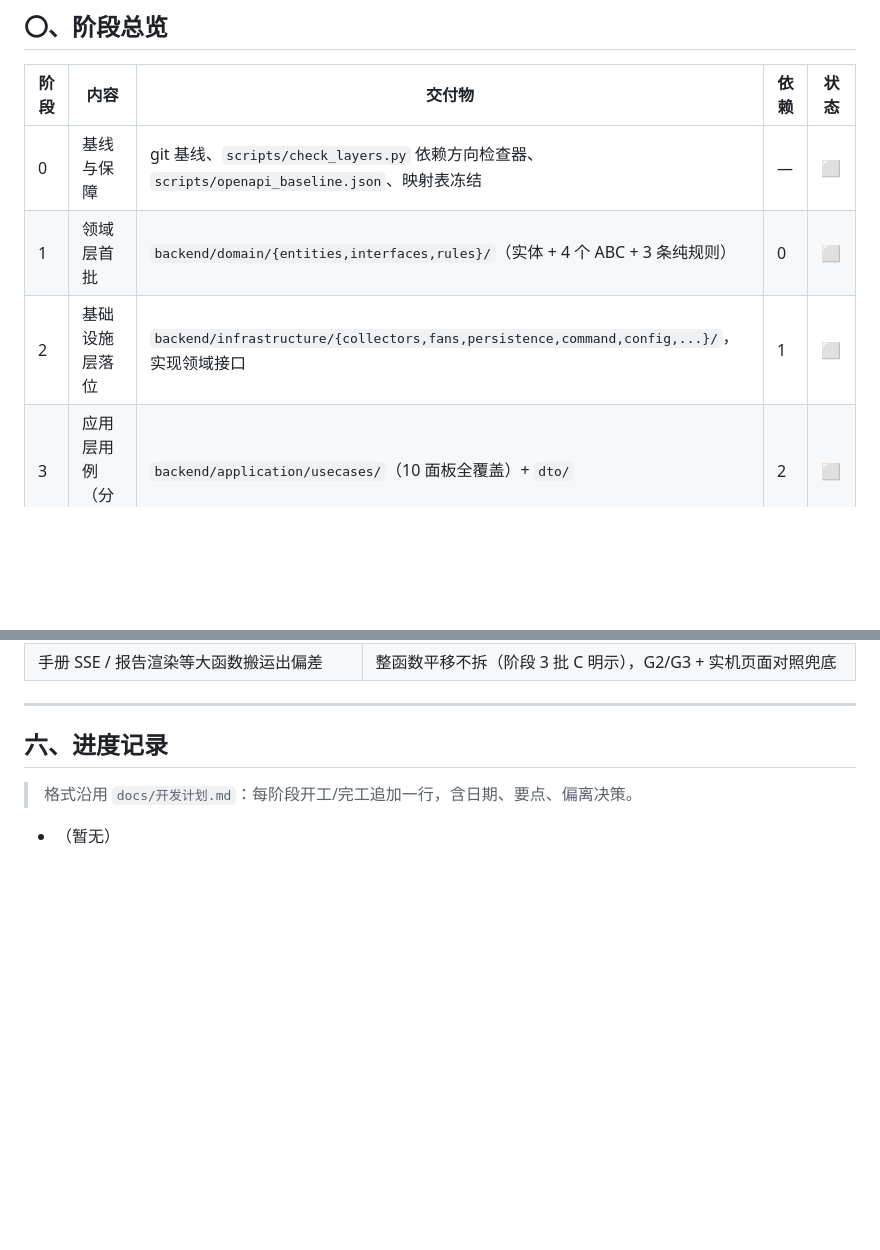
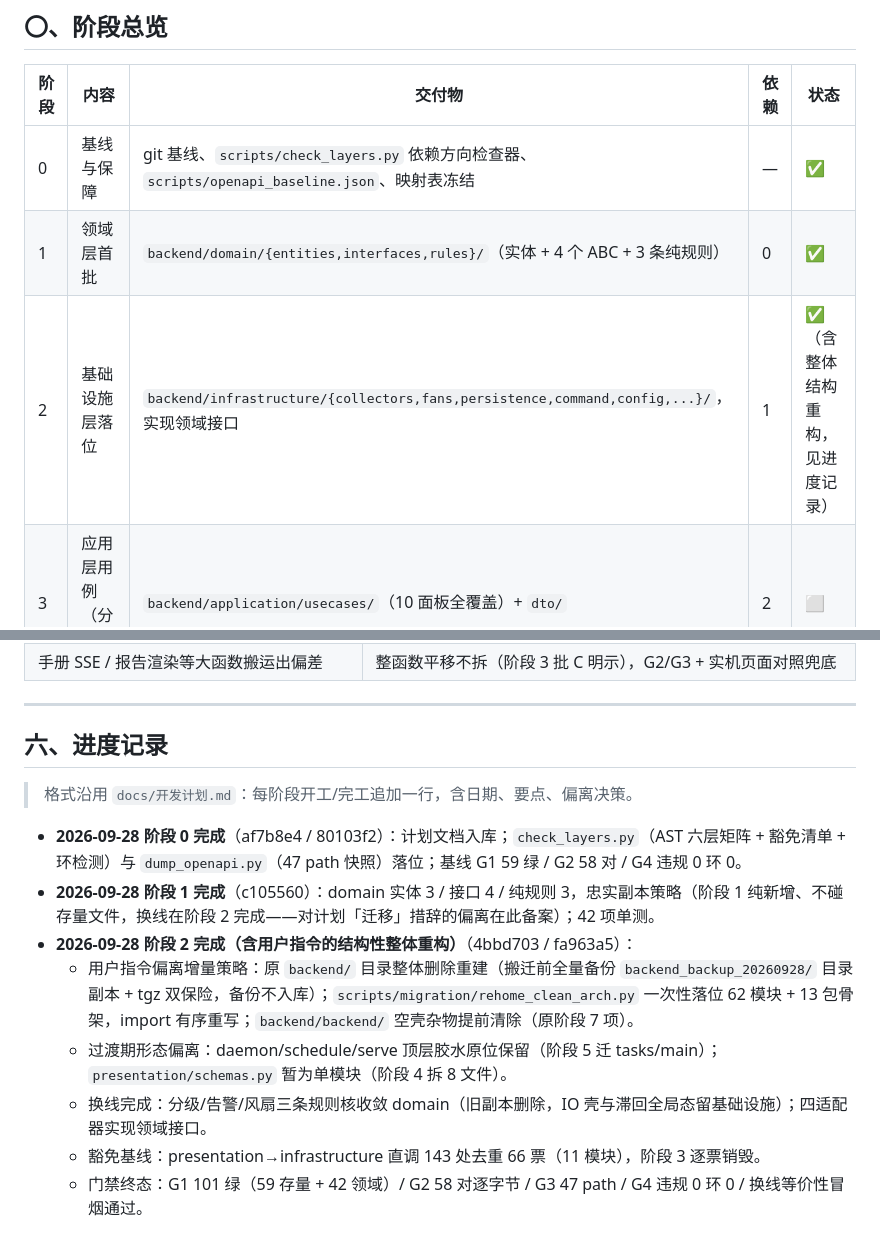
Before and after one commit to LarryMKott/nasdecK_BK, a Markdown page: docs/整洁架构重构开发计划.md, 2 parts joined by grey strips. GitHub-like rendering; blank space fills up the shorter version.

Commit message:
docs：整洁架构重构进度补记（阶段0-2 完成，偏离决策备案）

```diff
--- a/docs/整洁架构重构开发计划.md
+++ b/docs/整洁架构重构开发计划.md
@@ -11,9 +11,9 @@
 
 | 阶段 | 内容 | 交付物 | 依赖 | 状态 |
 |---|---|---|---|---|
-| 0 | 基线与保障 | git 基线、`scripts/check_layers.py` 依赖方向检查器、`scripts/openapi_baseline.json`、映射表冻结 | — | ⬜ |
-| 1 | 领域层首批 | `backend/domain/{entities,interfaces,rules}/`（实体 + 4 个 ABC + 3 条纯规则） | 0 | ⬜ |
-| 2 | 基础设施层落位 | `backend/infrastructure/{collectors,fans,persistence,command,config,...}/`，实现领域接口 | 1 | ⬜ |
+| 0 | 基线与保障 | git 基线、`scripts/check_layers.py` 依赖方向检查器、`scripts/openapi_baseline.json`、映射表冻结 | — | ✅ |
+| 1 | 领域层首批 | `backend/domain/{entities,interfaces,rules}/`（实体 + 4 个 ABC + 3 条纯规则） | 0 | ✅ |
+| 2 | 基础设施层落位 | `backend/infrastructure/{collectors,fans,persistence,command,config,...}/`，实现领域接口 | 1 | ✅（含整体结构重构，见进度记录） |
 | 3 | 应用层用例（分 3 批） | `backend/application/usecases/`（10 面板全覆盖）+ `dto/` | 2 | ⬜ |
 | 4 | 表现层改造 | `backend/presentation/{api,schemas}/`，端点只调 UseCase，豁免清单清零 | 3 | ⬜ |
 | 5 | 组装根与生命周期 | `backend/main.py`（DI 组装 + lifespan）、`backend/tasks/`、`app.py` 门面收薄 | 4 | ⬜ |
@@ -249,4 +249,11 @@ backend/
 
 > 格式沿用 `docs/开发计划.md`：每阶段开工/完工追加一行，含日期、要点、偏离决策。
 
-- （暂无）
+- **2026-09-28 阶段 0 完成**（af7b8e4 / 80103f2）：计划文档入库；`check_layers.py`（AST 六层矩阵 + 豁免清单 + 环检测）与 `dump_openapi.py`（47 path 快照）落位；基线 G1 59 绿 / G2 58 对 / G4 违规 0 环 0。
+- **2026-09-28 阶段 1 完成**（c105560）：domain 实体 3 / 接口 4 / 纯规则 3，忠实副本策略（阶段 1 纯新增、不碰存量文件，换线在阶段 2 完成——对计划「迁移」措辞的偏离在此备案）；42 项单测。
+- **2026-09-28 阶段 2 完成（含用户指令的结构性整体重构）**（4bbd703 / fa963a5）：
+  - 用户指令偏离增量策略：原 `backend/` 目录整体删除重建（搬迁前全量备份 `backend_backup_20260928/` 目录副本 + tgz 双保险，备份不入库）；`scripts/migration/rehome_clean_arch.py` 一次性落位 62 模块 + 13 包骨架，import 有序重写；`backend/backend/` 空壳杂物提前清除（原阶段 7 项）。
+  - 过渡期形态偏离：daemon/schedule/serve 顶层胶水原位保留（阶段 5 迁 tasks/main）；`presentation/schemas.py` 暂为单模块（阶段 4 拆 8 文件）。
+  - 换线完成：分级/告警/风扇三条规则核收敛 domain（旧副本删除，IO 壳与滞回全局态留基础设施）；四适配器实现领域接口。
+  - 豁免基线：presentation→infrastructure 直调 143 处去重 66 票（11 模块），阶段 3 逐票销毁。
+  - 门禁终态：G1 101 绿（59 存量 + 42 领域）/ G2 58 对逐字节 / G3 47 path / G4 违规 0 环 0 / 换线等价性冒烟通过。
```
